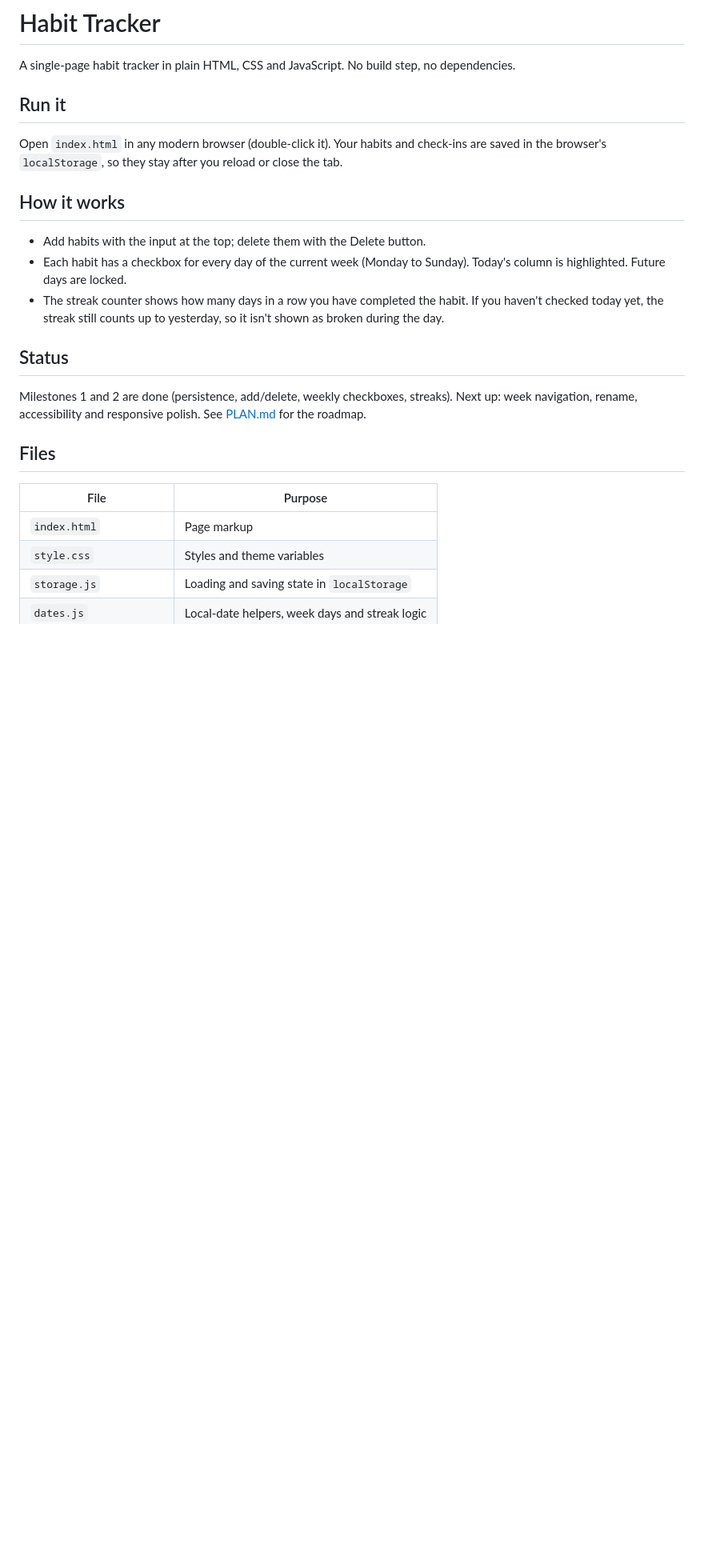
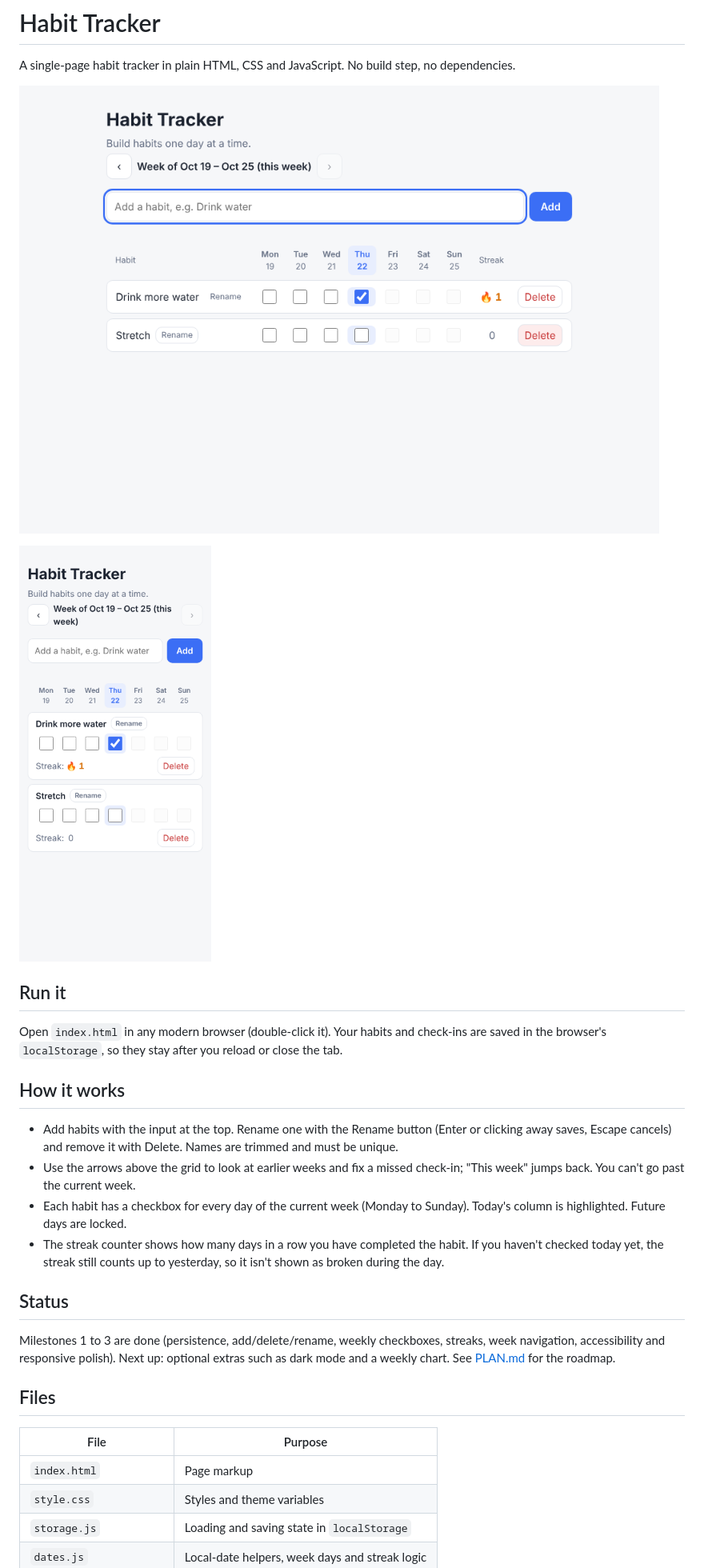
Before and after one commit to ensprofy/habit-tracker, a Markdown page: README.md, the part around the change. Shown at 80% size. Rendered like a GitHub page; pictures changed too: docs/screenshot-desktop.png (added), docs/screenshot-mobile.png (added); blank space fills up the shorter version.

```diff
--- a/README.md
+++ b/README.md
@@ -1,6 +1,10 @@
 # Habit Tracker
 
 A single-page habit tracker in plain HTML, CSS and JavaScript. No build step, no dependencies.
+
+![Desktop view](docs/screenshot-desktop.png)
+
+<img src="docs/screenshot-mobile.png" alt="Phone-width view" width="240">
 
 ## Run it
 
@@ -8,13 +12,14 @@ Open `index.html` in any modern browser (double-click it). Your habits and check
 
 ## How it works
 
-- Add habits with the input at the top; delete them with the Delete button.
+- Add habits with the input at the top. Rename one with the Rename button (Enter or clicking away saves, Escape cancels) and remove it with Delete. Names are trimmed and must be unique.
+- Use the arrows above the grid to look at earlier weeks and fix a missed check-in; "This week" jumps back. You can't go past the current week.
 - Each habit has a checkbox for every day of the current week (Monday to Sunday). Today's column is highlighted. Future days are locked.
 - The streak counter shows how many days in a row you have completed the habit. If you haven't checked today yet, the streak still counts up to yesterday, so it isn't shown as broken during the day.
 
 ## Status
 
-Milestones 1 and 2 are done (persistence, add/delete, weekly checkboxes, streaks). Next up: week navigation, rename, accessibility and responsive polish. See [PLAN.md](PLAN.md) for the roadmap.
+Milestones 1 to 3 are done (persistence, add/delete/rename, weekly checkboxes, streaks, week navigation, accessibility and responsive polish). Next up: optional extras such as dark mode and a weekly chart. See [PLAN.md](PLAN.md) for the roadmap.
 
 ## Files
 
```
Also changed, not shown: PLAN.md (+5 -5 lines), 5 other files.
